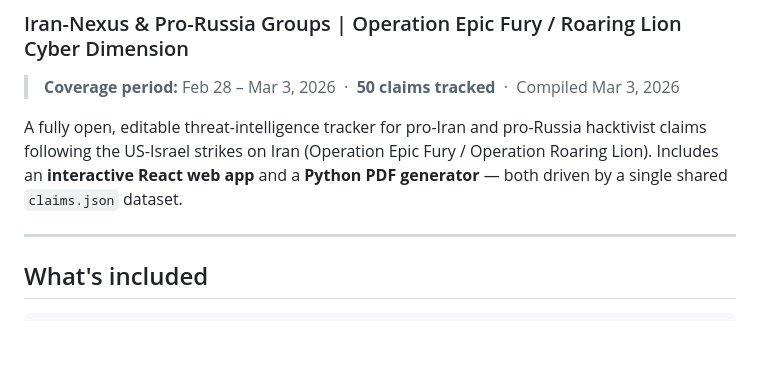
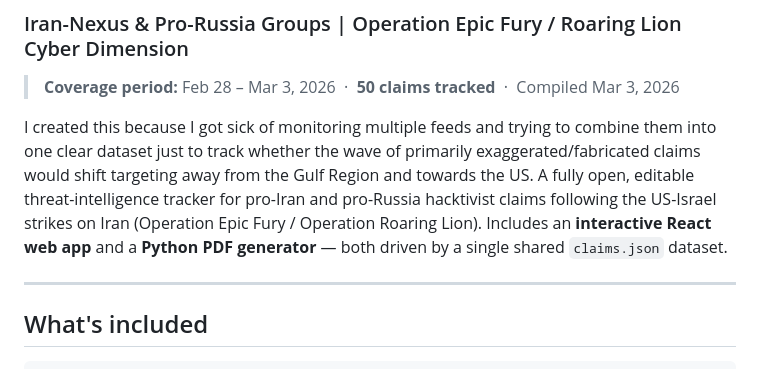
Before and after one commit to MadsDevost/EpicFury-Hacktivism-Tracker, a Markdown page: README.md, the part around the change. GitHub-like rendering; blank space fills up the shorter version.

```diff
--- a/README.md
+++ b/README.md
@@ -3,7 +3,7 @@
 
 > **Coverage period:** Feb 28 – Mar 3, 2026 &nbsp;·&nbsp; **50 claims tracked** &nbsp;·&nbsp; Compiled Mar 3, 2026
 
-A fully open, editable threat-intelligence tracker for pro-Iran and pro-Russia hacktivist claims following the US-Israel strikes on Iran (Operation Epic Fury / Operation Roaring Lion). Includes an **interactive React web app** and a **Python PDF generator** — both driven by a single shared `claims.json` dataset.
+I created this because I got sick of monitoring multiple feeds and trying to combine them into one clear dataset just to  track whether the wave of primarily exaggerated/fabricated claims would shift targeting away from the Gulf Region and towards the US. A fully open, editable threat-intelligence tracker for pro-Iran and pro-Russia hacktivist claims following the US-Israel strikes on Iran (Operation Epic Fury / Operation Roaring Lion). Includes an **interactive React web app** and a **Python PDF generator** — both driven by a single shared `claims.json` dataset.
 
 ---
 
```
